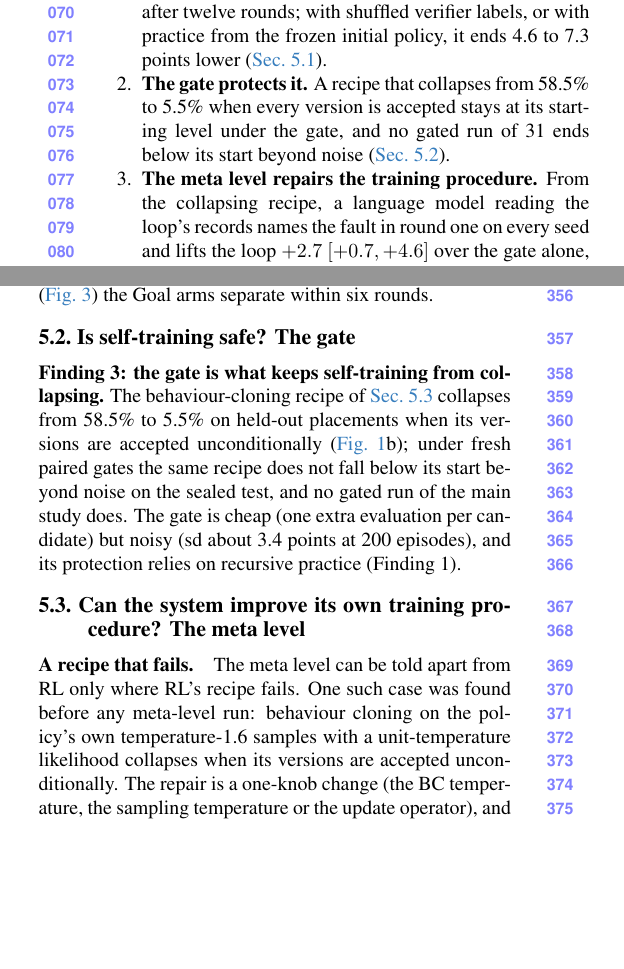
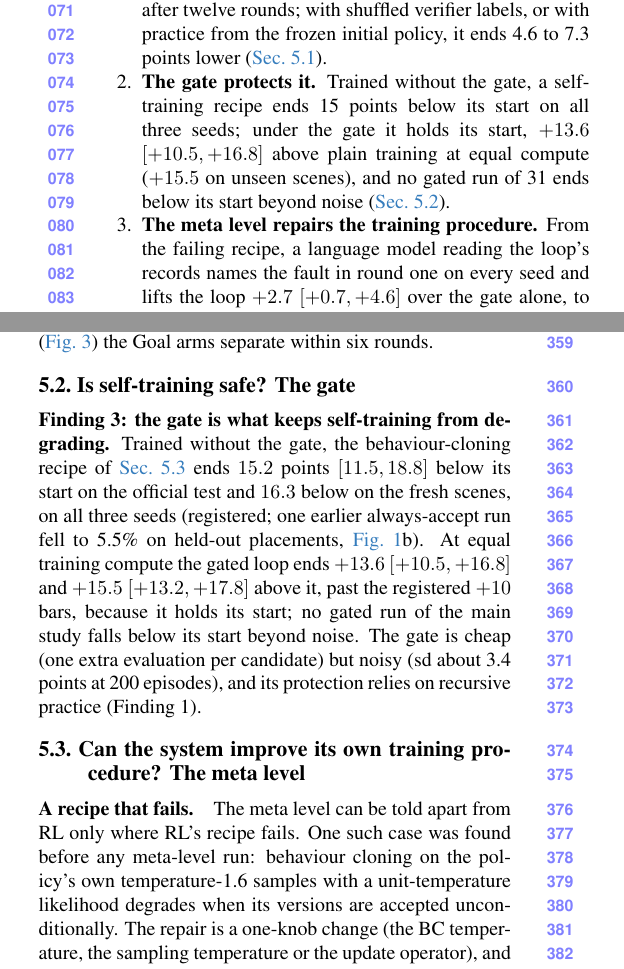
Before and after one commit to zeyuyuyu/rsi-framework, a LaTeX paper (paper/cvpr2027/main.tex, which reads paper/cvpr2027/sec/1_intro.tex, paper/cvpr2027/sec/5_results.tex): two parts of the columns of pages 2 and 6 of 9, joined at a grey line, cut so that both start at the same text, the shorter picture padded with empty space. Compiled offline with pdfLaTeX.

Commit message:
Paper: the gate's evidence is now the registered three-seed read (NG1 +13.6 official / +15.5 fresh at equal compute; plain training -15); 'collapse' -> 'degrade' where the registered result is meant
Also corrects the read note: the earlier 5.5% run had the same six rounds (it was not a longer horizon).

Co-Authored-By: Claude Opus 5.5 <noreply@anthropic.com>

```diff
--- a/paper/cvpr2027/sec/1_intro.tex
+++ b/paper/cvpr2027/sec/1_intro.tex
@@ -9,8 +9,8 @@ We answer both by experiment. Our framework (\cref{sec:method}) has the three le
 \paragraph{What we found.} Each level contributes something that training without it does not (\cref{fig:teaser}, \cref{tab:long,tab:goal}).
 \begin{enumerate}[nosep,leftmargin=*]
   \item \textbf{Recursion improves the policy.} On 1{,}000 sealed unseen scenes the loop is $+5.7$ points $[+4.3, +7.0]$ above its start on LIBERO-Spatial, on every seed and over its registered bar, and $+3.5$ $[+1.7, +5.4]$ on LIBERO-Goal after twelve rounds; with shuffled verifier labels, or with practice from the frozen initial policy, it ends 4.6 to 7.3 points lower (\cref{sec:rq1}).
-  \item \textbf{The gate protects it.} A recipe that collapses from 58.5\% to 5.5\% when every version is accepted stays at its starting level under the gate, and no gated run of 31 ends below its start beyond noise (\cref{sec:rq2}).
-  \item \textbf{The meta level repairs the training procedure.} From the collapsing recipe, a language model reading the loop's records names the fault in round one on every seed and lifts the loop $+2.7$ $[+0.7, +4.6]$ over the gate alone, to the hand-tuned level; numeric search finds a repair on half the seeds and only in the last round (\cref{sec:rq3}).
+  \item \textbf{The gate protects it.} Trained without the gate, a self-training recipe ends 15 points below its start on all three seeds; under the gate it holds its start, $+13.6$ $[+10.5, +16.8]$ above plain training at equal compute ($+15.5$ on unseen scenes), and no gated run of 31 ends below its start beyond noise (\cref{sec:rq2}).
+  \item \textbf{The meta level repairs the training procedure.} From the failing recipe, a language model reading the loop's records names the fault in round one on every seed and lifts the loop $+2.7$ $[+0.7, +4.6]$ over the gate alone, to the hand-tuned level; numeric search finds a repair on half the seeds and only in the last round (\cref{sec:rq3}).
   \item \textbf{The limits are real.} On the benchmark's fixed test states the gain over the start is smaller (zero on Spatial); the Goal improvement and the repair margin miss their bars ($+5$, $+3$); the meta level adds nothing to a working recipe; and one round of plain RL at equal compute ties the loop, and leads a strictly gated loop by 2.7 points on Goal's unseen scenes (\cref{sec:rl}).
   \item \textbf{A published VLA-RL score owes about a fifth of itself to its test states} ($+16.8$ points; \cref{sec:rq4}).
 \end{enumerate}
--- a/paper/cvpr2027/sec/5_results.tex
+++ b/paper/cvpr2027/sec/5_results.tex
@@ -26,12 +26,12 @@ We report what each level of the architecture contributes (\cref{fig:framework})
 \subsection{Is self-training safe? The gate}
 \label{sec:rq2}
 
-\textbf{Finding 3: the gate is what keeps self-training from collapsing.} The behaviour-cloning recipe of \cref{sec:rq3} collapses from 58.5\% to 5.5\% on held-out placements when its versions are accepted unconditionally (\cref{fig:teaser}b); under fresh paired gates the same recipe does not fall below its start beyond noise on the sealed test, and no gated run of the main study does. The gate is cheap (one extra evaluation per candidate) but noisy (sd about 3.4 points at 200 episodes), and its protection relies on recursive practice (Finding 1).
+\textbf{Finding 3: the gate is what keeps self-training from degrading.} Trained without the gate, the behaviour-cloning recipe of \cref{sec:rq3} ends $15.2$ points $[11.5, 18.8]$ below its start on the official test and $16.3$ below on the fresh scenes, on all three seeds (registered; one earlier always-accept run fell to 5.5\% on held-out placements, \cref{fig:teaser}b). At equal training compute the gated loop ends $+13.6$ $[+10.5, +16.8]$ and $+15.5$ $[+13.2, +17.8]$ above it, past the registered $+10$ bars, because it holds its start; no gated run of the main study falls below its start beyond noise. The gate is cheap (one extra evaluation per candidate) but noisy (sd about 3.4 points at 200 episodes), and its protection relies on recursive practice (Finding 1).
 
 \subsection{Can the system improve its own training procedure? The meta level}
 \label{sec:rq3}
 
-\paragraph{A recipe that fails.} The meta level can be told apart from RL only where RL's recipe fails. One such case was found before any meta-level run: behaviour cloning on the policy's own temperature-1.6 samples with a unit-temperature likelihood collapses when its versions are accepted unconditionally. The repair is a one-knob change (the BC temperature, the sampling temperature or the update operator), and all three knobs are in the harness space, but the meta level is never told which. A registered study starts from this recipe with arms \texttt{fixed} (the gate alone), \texttt{full} (numeric search) and \texttt{llm\_harness} (same compute), four seeds, and the bar S1 $=$ \texttt{llm\_harness} $-$ \texttt{fixed} $\ge +3$, CI above 0.
+\paragraph{A recipe that fails.} The meta level can be told apart from RL only where RL's recipe fails. One such case was found before any meta-level run: behaviour cloning on the policy's own temperature-1.6 samples with a unit-temperature likelihood degrades when its versions are accepted unconditionally. The repair is a one-knob change (the BC temperature, the sampling temperature or the update operator), and all three knobs are in the harness space, but the meta level is never told which. A registered study starts from this recipe with arms \texttt{fixed} (the gate alone), \texttt{full} (numeric search) and \texttt{llm\_harness} (same compute), four seeds, and the bar S1 $=$ \texttt{llm\_harness} $-$ \texttt{fixed} $\ge +3$, CI above 0.
 
 \begin{table}[t]
   \centering
```
Also changed, not shown: docs/results/GOAL_NOGATE_READ_20261112.md (+1 -1 lines), paper/cvpr2027/sec/0_abstract.tex (+1 -1 lines), paper/cvpr2027/sec/7_conclusion.tex (+1 -1 lines), paper/cvpr2027/main.pdf, paper/cvpr2027/sec/5_results.tex (2 more changed lines).
